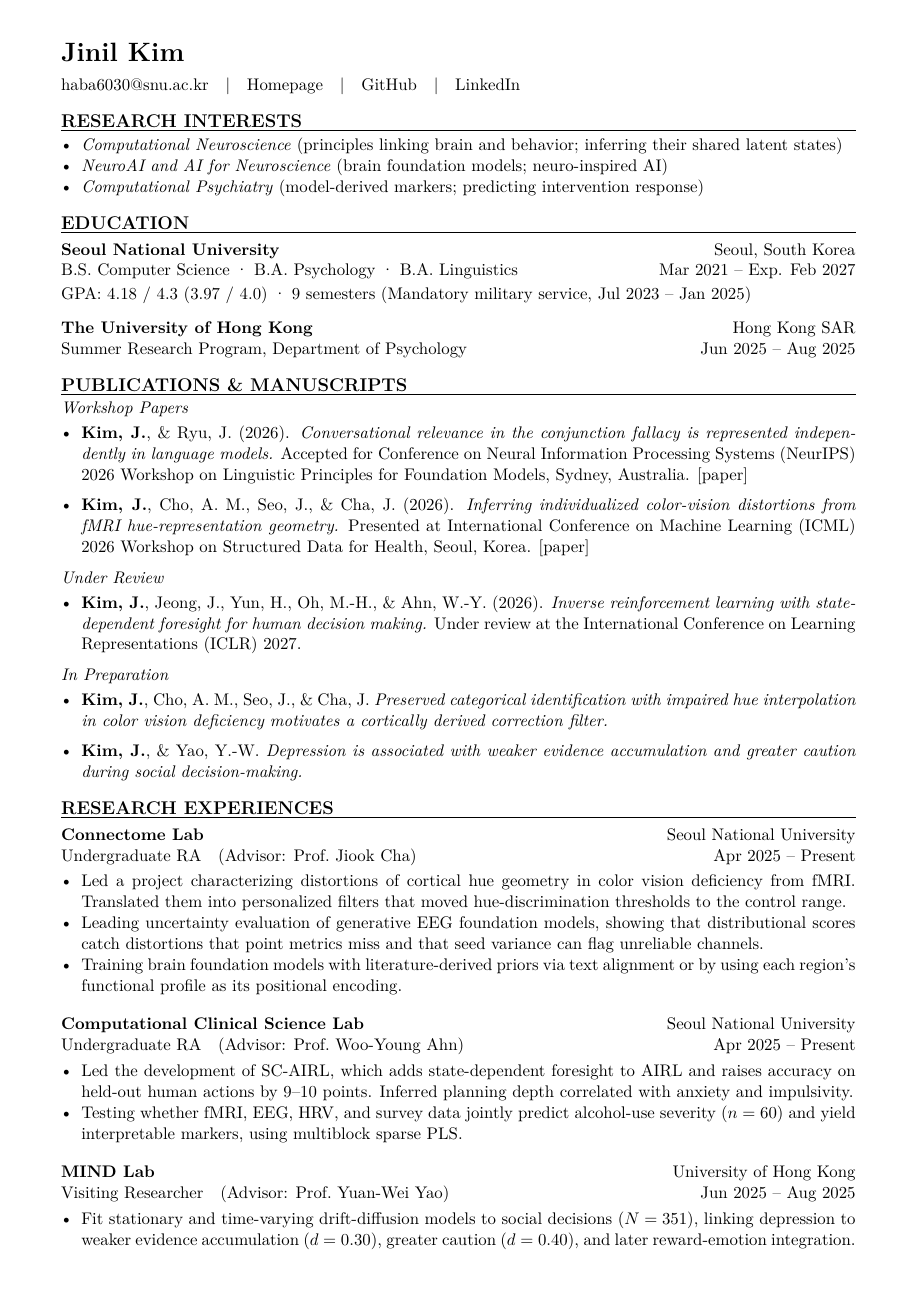
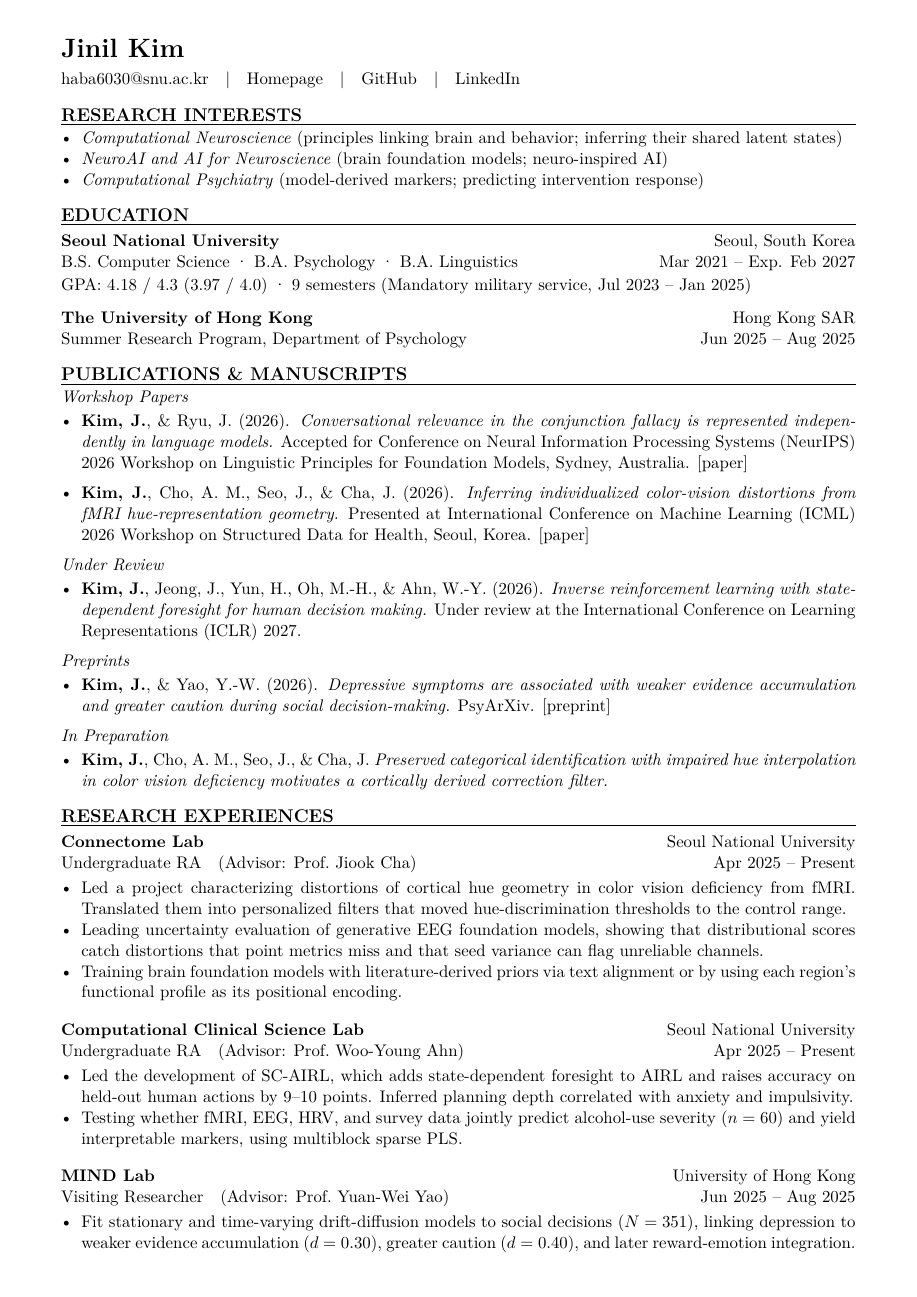
Before and after one commit to haba6030/haba6030.github.io, a LaTeX CV (CV/main.tex): page 1 of 2. Compiled offline with pdfLaTeX.

Commit message:
CV: move Yao paper to Preprints and tighten spacing to keep MIND Lab on page 1

```diff
--- a/CV/main.tex
+++ b/CV/main.tex
@@ -8,11 +8,11 @@
   a4paper,
   left=1.4cm,
   right=1.4cm,
-  top=1.0cm,
-  bottom=1.0cm
+  top=0.9cm,
+  bottom=0.9cm
 ]{geometry}
 \setlength{\parindent}{0pt}
-\setlength{\parskip}{0.15em}
+\setlength{\parskip}{0.10em}
 
 \usepackage{tabularx}
 \usepackage{array}
@@ -91,10 +91,14 @@ GPA: 4.18 / 4.3 (3.97 / 4.0) · 9 semesters (Mandatory military service, Jul 202
   \item \textbf{Kim, J.}, Jeong, J., Yun, H., Oh, M.-H., \& Ahn, W.-Y. (2026). \textit{Inverse reinforcement learning with state-dependent foresight for human decision making.} Under review at the International Conference on Learning Representations (ICLR) 2027.
 \end{itemize}
 \vspace{0.45em}
+\textit{Preprints}\par\vspace{0.1em}
+\begin{itemize}[itemsep=0.54em]
+  \item \textbf{Kim, J.}, \& Yao, Y.-W. (2026). \textit{Depressive symptoms are associated with weaker evidence accumulation and greater caution during social decision-making.} PsyArXiv. \href{https://osf.io/preprints/psyarxiv/npv9f_v1}{[preprint]}
+\end{itemize}
+\vspace{0.45em}
 \textit{In Preparation}\par\vspace{0.1em}
 \begin{itemize}[itemsep=0.54em]
   \item \textbf{Kim, J.}, Cho, A. M., Seo, J., \& Cha, J. \textit{Preserved categorical identification with impaired hue interpolation in color vision deficiency motivates a cortically derived correction filter.}
-  \item \textbf{Kim, J.}, \& Yao, Y.-W. \textit{Depression is associated with weaker evidence accumulation and greater caution during social decision-making.}
 \end{itemize}
 
 % ===== Research Experiences =====
```
Also changed, not shown: CV/Jinil_Kim_CV.pdf, CV/main.pdf.
